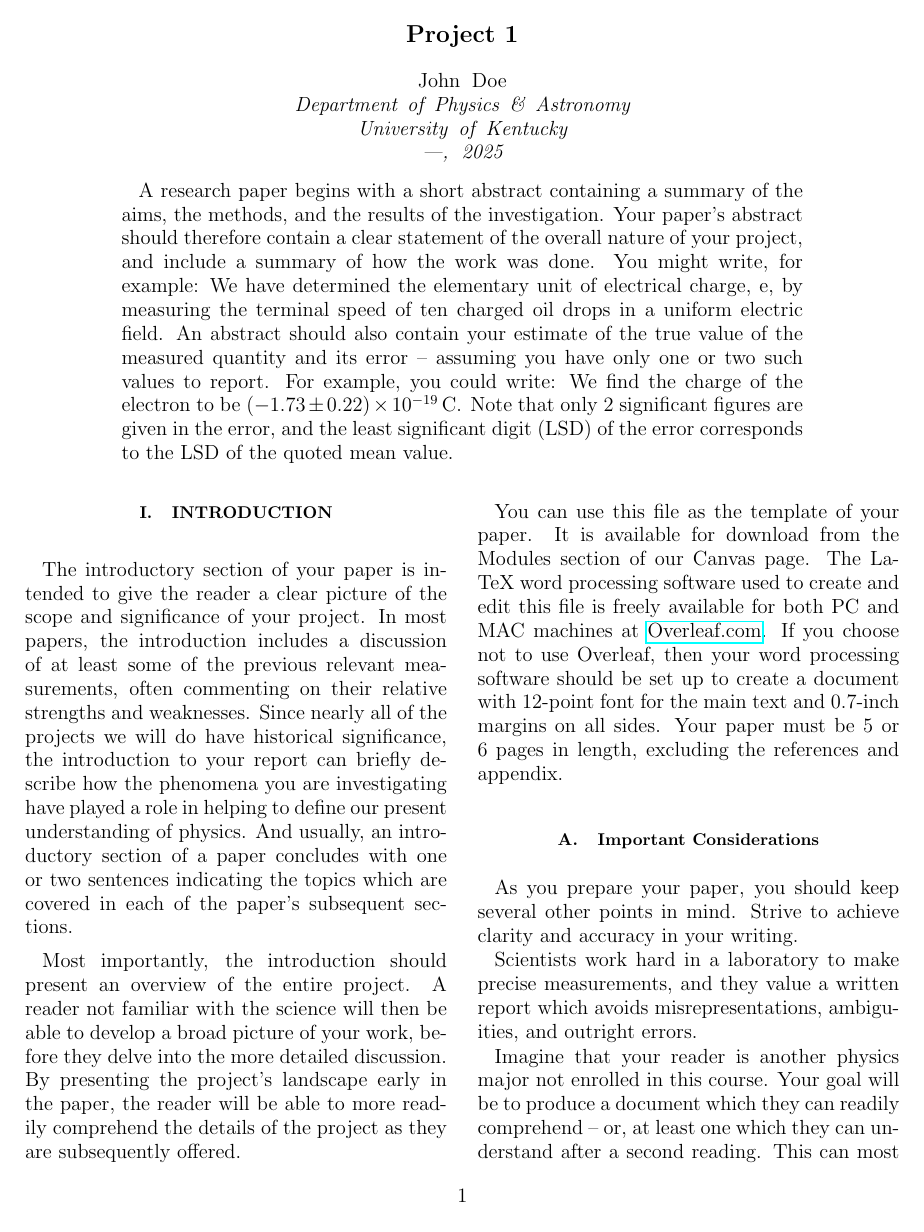
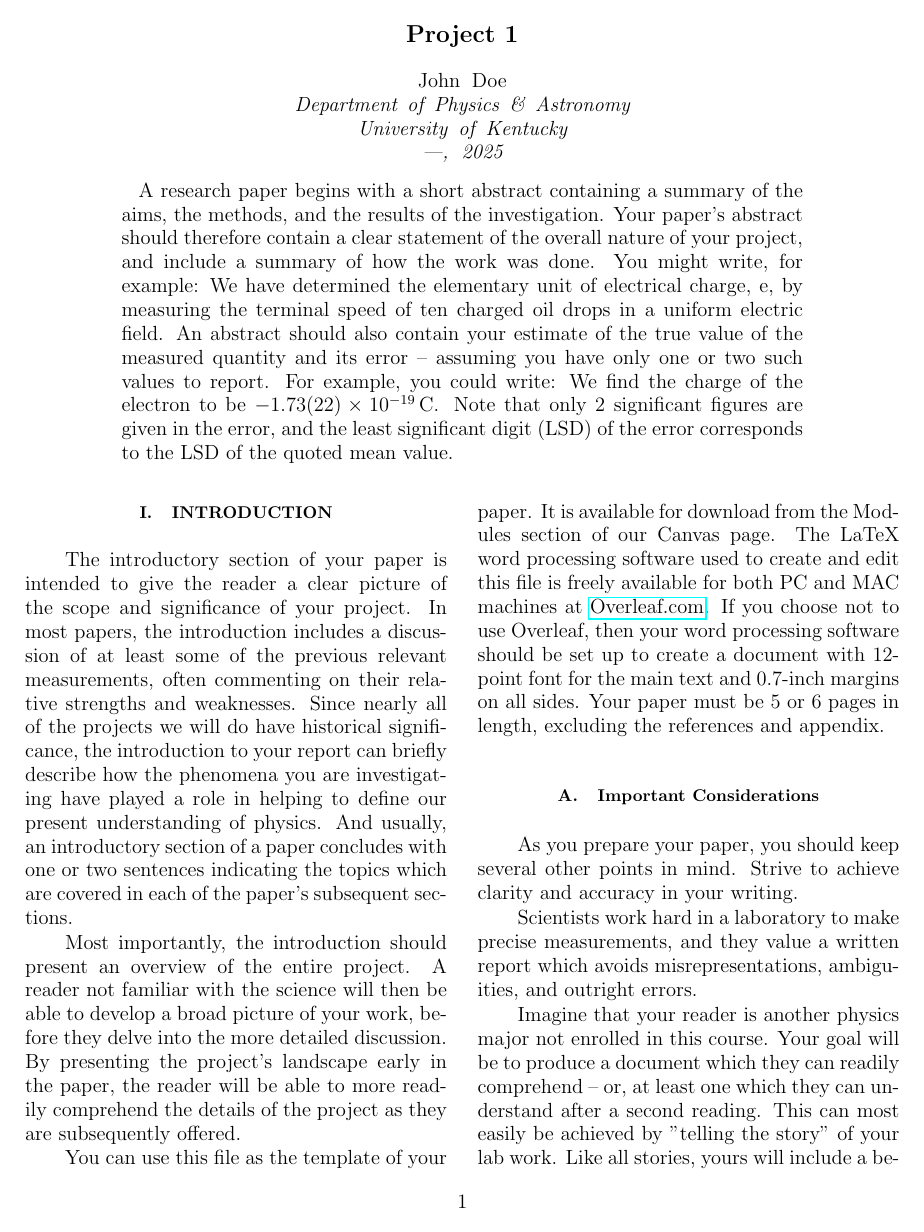
Before and after one commit to sslerose/PHY535-Paper-Template, a LaTeX paper (main.tex, which reads customrevtex.cls, packages.tex): page 1 of 5. Compiled offline with pdfLaTeX.

Commit message:
Small modifications to SI unit display and margins.

```diff
--- a/customrevtex.cls
+++ b/customrevtex.cls
@@ -53,3 +53,5 @@
 \renewcommand\LARGE{\@setfontsize\LARGE{20}{24}}
 \renewcommand\huge{\@setfontsize\huge{24}{28}}
 \renewcommand\Huge{\@setfontsize\Huge{28}{33}}
+
+\setlength\parindent{2em}
--- a/packages.tex
+++ b/packages.tex
@@ -1,7 +1,7 @@
 %%%%%%%%%%%%%%
 % Page Style %
 %%%%%%%%%%%%%%
-\usepackage[top=0.7in,bottom=1.15in,left=0.7in,right=0.7in]{geometry} % Setting margins
+\usepackage[top=0.7in,bottom=1.1in,left=0.7in,right=0.7in]{geometry} % Setting margins
 \usepackage{hyperref}               % Permit clickable web links
 \usepackage{enumitem}               % Better enumerate environment
 \usepackage{multirow, booktabs}     % Better tabular commands
@@ -12,8 +12,9 @@
 %%%%%%%%
 \usepackage{physics}                % Better math symbols common to physics
 \usepackage{siunitx}                % Easy SI unit expressions
-    \sisetup{separate-uncertainty=true} % Use plus-minus form of uncertainty
+    %\sisetup{separate-uncertainty=true} % Use plus-minus form of uncertainty
     \sisetup{per-mode = symbol}         % Use "/" instead of "^{-1}" for inverse units
+    \sisetup{inter-unit-product=\ensuremath{{}\cdot{}}} % Use center dot for multi. units
 \usepackage{mathtools}              % Beautify math and add some useful commands
 \usepackage{bm}
 
```
